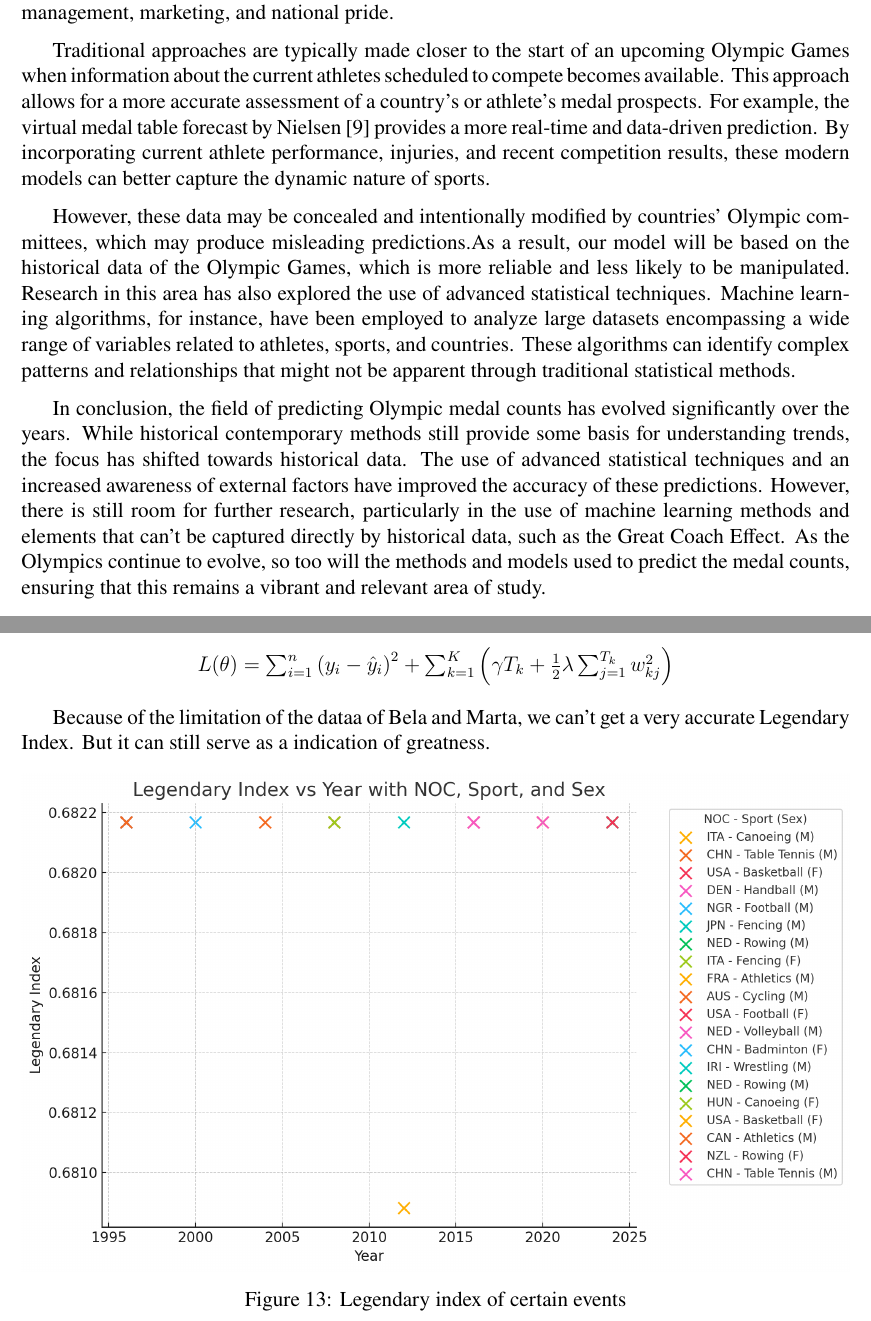
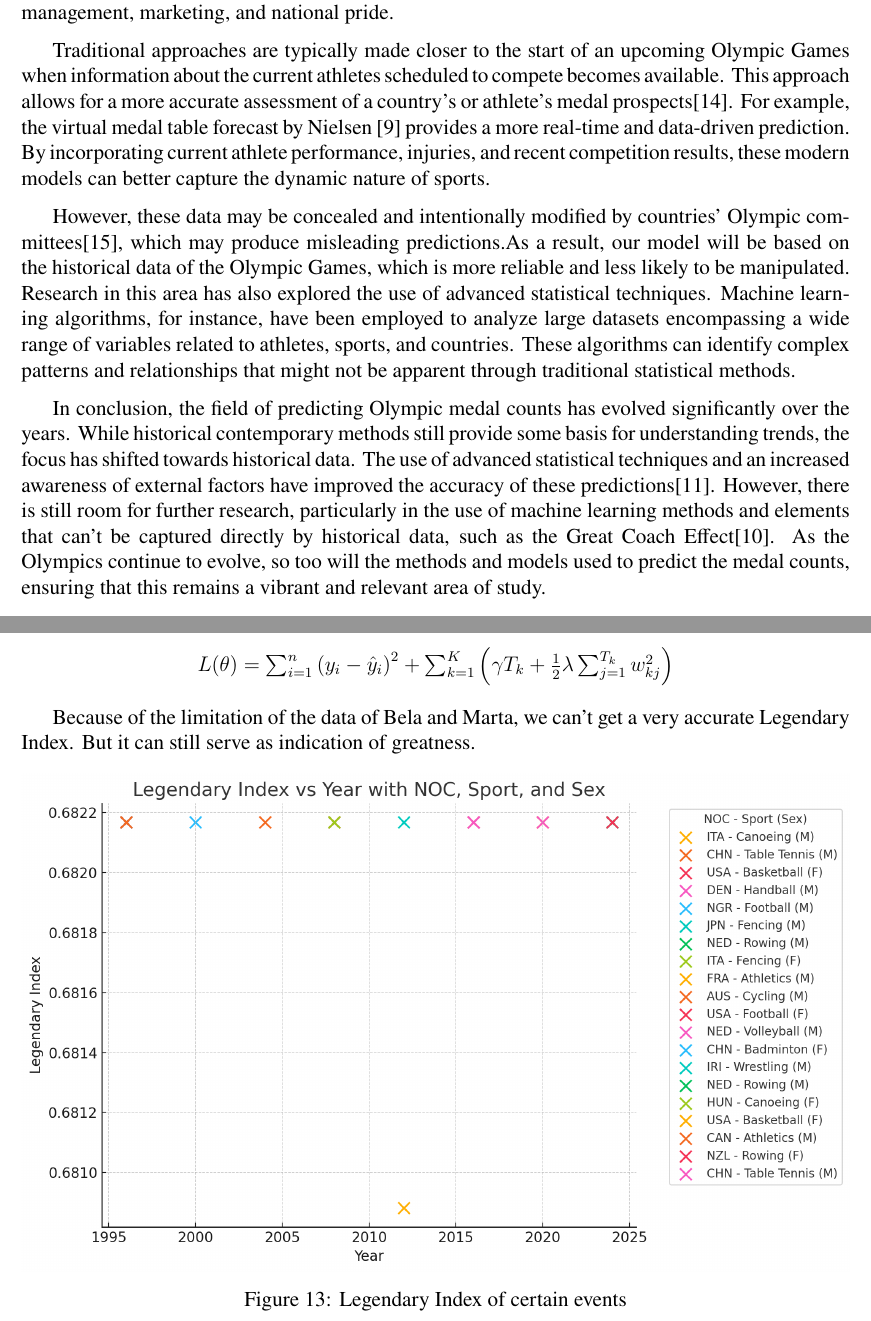
Before and after one commit to Code-Test-Source/MCM2025, a LaTeX thesis (latex/2515374.tex, which reads latex/include/answer3.tex, latex/include/introduction.tex): two parts of pages 3 and 17 of 30, joined at a grey line, cut so that both start at the same text. Compiled offline with pdfLaTeX.

Commit message:
修改文字

```diff
--- a/latex/include/answer3.tex
+++ b/latex/include/answer3.tex
@@ -99,12 +99,12 @@ $L(\theta) = \sum_{i=1}^{n} \left( y_i - \hat{y}_i \right)^2 + \sum_{k=1}^{K} \l
 
 \end{center}
 
-Because of the limitation of the dataa of Bela and Marta, we can't get a very accurate Legendary Index. But it can still serve as a indication of greatness.
+Because of the limitation of the data of Bela and Marta, we can't get a very accurate Legendary Index. But it can still serve as indication of greatness.
 
 \begin{figure}[h]
 \centering
     \includegraphics[width=1\textwidth]{./figures/Lengendary_index_detailed.png}
-    \caption{Legendary index of certain events}
+    \caption{Legendary Index of certain events}
     \label{fig:legendary_index_detailed}
 \end{figure}
 
--- a/latex/include/introduction.tex
+++ b/latex/include/introduction.tex
@@ -6,13 +6,13 @@ $T$he Olympic Games, often simply referred to as the Olympics, are the world's f
 
 The prediction of Olympic medal counts has long been a topic of interest among sports enthusiasts, statisticians, and researchers. Understanding how to forecast the number of medals a country or athlete might win is not only a matter of curiosity but also has implications for sports management, marketing, and national pride.
 
-Traditional approaches are typically made closer to the start of an upcoming Olympic Games when information about the current athletes scheduled to compete becomes available. This approach allows for a more accurate assessment of a country's or athlete's medal prospects. For example, the virtual medal table forecast by Nielsen \cite{1} provides a more real-time and data-driven prediction. By incorporating current athlete performance, injuries, and recent competition results, these modern models can better capture the dynamic nature of sports.
+Traditional approaches are typically made closer to the start of an upcoming Olympic Games when information about the current athletes scheduled to compete becomes available. This approach allows for a more accurate assessment of a country's or athlete's medal prospects\cite{3}. For example, the virtual medal table forecast by Nielsen \cite{1} provides a more real-time and data-driven prediction. By incorporating current athlete performance, injuries, and recent competition results, these modern models can better capture the dynamic nature of sports.
 
-However, these data may be concealed and intentionally modified by countries' Olympic committees, which may produce misleading predictions.As a result, our model will be based on the historical data of the Olympic Games, which is more reliable and less likely to be manipulated.
+However, these data may be concealed and intentionally modified by countries' Olympic committees\cite{5}, which may produce misleading predictions.As a result, our model will be based on the historical data of the Olympic Games, which is more reliable and less likely to be manipulated.
 Research in this area has also explored the use of advanced statistical techniques. Machine learning algorithms, for instance, have been employed to analyze large datasets encompassing a wide range of variables related to athletes, sports, and countries. These algorithms can identify complex patterns and relationships that might not be apparent through traditional statistical methods.
 
-In conclusion, the field of predicting Olympic medal counts has evolved significantly over the years. While historical contemporary methods still provide some basis for understanding trends, the focus has shifted towards historical data. The use of advanced statistical techniques and an increased awareness of external factors have improved the accuracy of these predictions.
-However, there is still room for further research, particularly in the use of machine learning methods and elements that can't be captured directly by historical data, such as the Great Coach Effect. As the Olympics continue to evolve, so too will the methods and models used to predict the medal counts, ensuring that this remains a vibrant and relevant area of study.
+In conclusion, the field of predicting Olympic medal counts has evolved significantly over the years. While historical contemporary methods still provide some basis for understanding trends, the focus has shifted towards historical data. The use of advanced statistical techniques and an increased awareness of external factors have improved the accuracy of these predictions\cite{4}.
+However, there is still room for further research, particularly in the use of machine learning methods and elements that can't be captured directly by historical data, such as the Great Coach Effect\cite{2}. As the Olympics continue to evolve, so too will the methods and models used to predict the medal counts, ensuring that this remains a vibrant and relevant area of study.
 
 \subsection{Restatement of the Problem}
 Considering the background, in this paper we are required to solve the following problems:
```
Also changed, not shown: latex/include/conclusion.tex (+2 -2 lines), latex/include/summary.tex (+1 -1 lines), latex/2515374.pdf, latex/include/answer3.tex (4 more changed lines), latex/include/introduction.tex (2 more changed lines), 4 other files.
